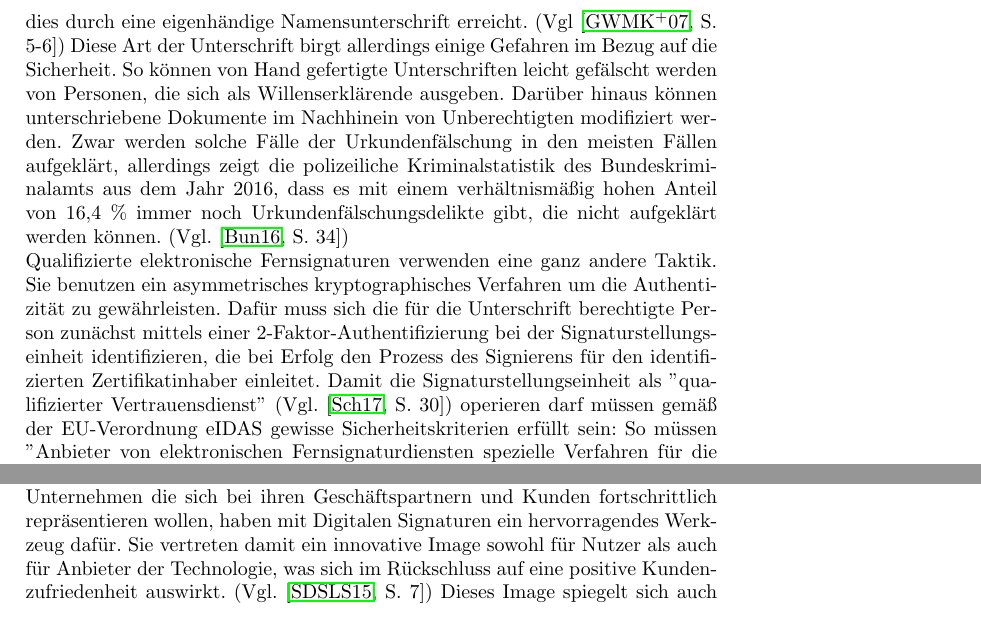
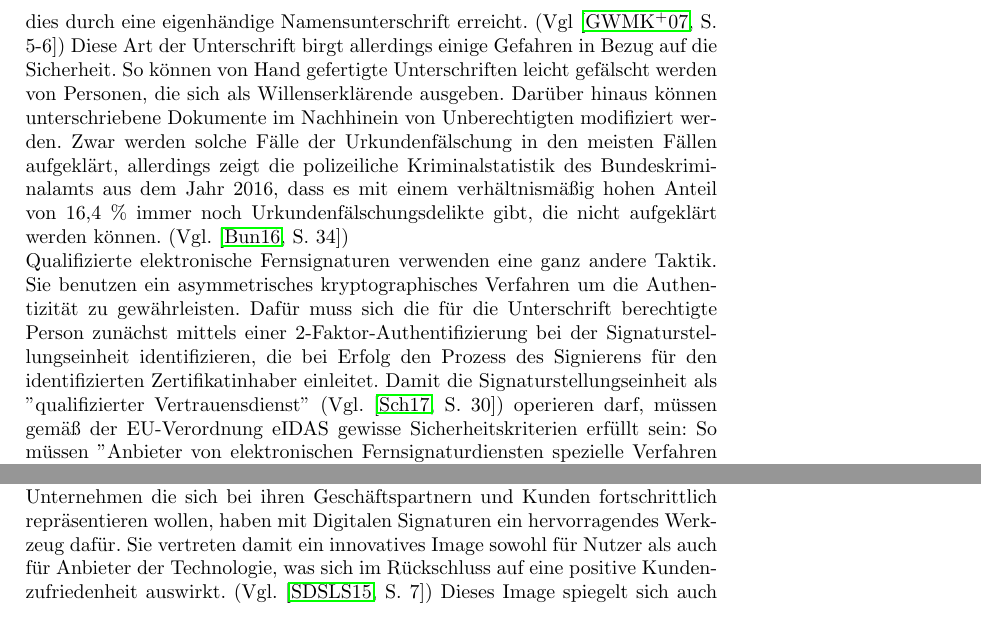
Before and after one commit to franky3er/LNCS_Template, a LaTeX paper (insori2.tex): two parts of page 6 of 8, joined at a grey line, cut so that both start at the same text. Compiled offline with pdfLaTeX.

Commit message:
INSORI2 - correct spellings

```diff
--- a/insori2.tex
+++ b/insori2.tex
@@ -96,13 +96,13 @@ Zwar könnte man argumentieren, dass Digitale Signaturen aufgrund der Implementi
 
 
 \subsection{Rechtsgültige Sicherheitsgarantie durch asymmetrisches Kryptosystem}
-Damit eine Willenserklärung verbindlich und vor Gericht gültig ist muss eine Authentizität, bzw. eine Nichtabstreitbarkeit gewährleistet sein. In Schriftform wird dies durch eine eigenhändige Namensunterschrift erreicht. (Vgl \cite[S. 5-6]{Zitat07}) Diese Art der Unterschrift birgt allerdings einige Gefahren im Bezug auf die Sicherheit. So können von Hand gefertigte Unterschriften leicht gefälscht werden von Personen, die sich als Willenserklärende ausgeben. Darüber hinaus können unterschriebene Dokumente im Nachhinein von Unberechtigten modifiziert werden. Zwar werden solche Fälle der Urkundenfälschung in den meisten Fällen aufgeklärt, allerdings zeigt die polizeiliche Kriminalstatistik des Bundeskriminalamts aus dem Jahr 2016, dass es mit einem verhältnismäßig hohen Anteil von 16,4 \% immer noch Urkundenfälschungsdelikte gibt, die nicht aufgeklärt werden können. (Vgl. \cite[S. 34]{Zitat10})\\
-Qualifizierte elektronische Fernsignaturen verwenden eine ganz andere Taktik. Sie benutzen ein asymmetrisches kryptographisches Verfahren um die Authentizität zu gewährleisten. Dafür muss sich die für die Unterschrift berechtigte Person zunächst mittels einer 2-Faktor-Authentifizierung bei der Signaturstellungseinheit identifizieren, die bei Erfolg den Prozess des Signierens für den identifizierten Zertifikatinhaber einleitet. Damit die Signaturstellungseinheit als ''qualifizierter Vertrauensdienst'' (Vgl. \cite[S. 30]{Zitat08}) operieren darf müssen gemäß der EU-Verordnung eIDAS gewisse Sicherheitskriterien erfüllt sein: So müssen ''Anbieter von elektronischen Fernsignaturdiensten spezielle Verfahren für die Handhabung und Sicherheitsverwahrung mit vertrauenswürdigen Systemen und Produkten anwenden, u. a. durch abgesicherte elektronische Kommunikationskanäle, um für eine vertrauenswürdige Umgebung zur Erstellung elektronischer Signaturen zu sorgen und zu gewährleisten, dass diese Umgebung unter alleiniger Kontrolle des Unterzeichners genutzt worden ist.'' (Vgl. \cite[S. 233]{Zitat09}) Des Weiteren muss sich der qualifizierte Vertrauensdienst einer Konformitätsprüfung unterziehen, die alle 24 Monate wiederholt wird und überprüft ob alle in der eIDAS-Verordnung festgelegten Anforderungen erfüllt sind. (Vgl. \cite[S. 30]{Zitat08}) \\
+Damit eine Willenserklärung verbindlich und vor Gericht gültig ist, muss eine Authentizität bzw. Nichtabstreitbarkeit gewährleistet sein. In Schriftform wird dies durch eine eigenhändige Namensunterschrift erreicht. (Vgl \cite[S. 5-6]{Zitat07}) Diese Art der Unterschrift birgt allerdings einige Gefahren in Bezug auf die Sicherheit. So können von Hand gefertigte Unterschriften leicht gefälscht werden von Personen, die sich als Willenserklärende ausgeben. Darüber hinaus können unterschriebene Dokumente im Nachhinein von Unberechtigten modifiziert werden. Zwar werden solche Fälle der Urkundenfälschung in den meisten Fällen aufgeklärt, allerdings zeigt die polizeiliche Kriminalstatistik des Bundeskriminalamts aus dem Jahr 2016, dass es mit einem verhältnismäßig hohen Anteil von 16,4 \% immer noch Urkundenfälschungsdelikte gibt, die nicht aufgeklärt werden können. (Vgl. \cite[S. 34]{Zitat10})\\
+Qualifizierte elektronische Fernsignaturen verwenden eine ganz andere Taktik. Sie benutzen ein asymmetrisches kryptographisches Verfahren um die Authentizität zu gewährleisten. Dafür muss sich die für die Unterschrift berechtigte Person zunächst mittels einer 2-Faktor-Authentifizierung bei der Signaturstellungseinheit identifizieren, die bei Erfolg den Prozess des Signierens für den identifizierten Zertifikatinhaber einleitet. Damit die Signaturstellungseinheit als ''qualifizierter Vertrauensdienst'' (Vgl. \cite[S. 30]{Zitat08}) operieren darf, müssen gemäß der EU-Verordnung eIDAS gewisse Sicherheitskriterien erfüllt sein: So müssen ''Anbieter von elektronischen Fernsignaturdiensten spezielle Verfahren für die Handhabung und Sicherheitsverwahrung mit vertrauenswürdigen Systemen und Produkten anwenden, u. a. durch abgesicherte elektronische Kommunikationskanäle, um für eine vertrauenswürdige Umgebung zur Erstellung elektronischer Signaturen zu sorgen und zu gewährleisten, dass diese Umgebung unter alleiniger Kontrolle des Unterzeichners genutzt worden ist.'' (Vgl. \cite[S. 233]{Zitat09}) Des Weiteren muss sich der qualifizierte Vertrauensdienst einer Konformitätsprüfung unterziehen, die alle 24 Monate wiederholt wird und überprüft ob alle in der eIDAS-Verordnung festgelegten Anforderungen erfüllt sind. (Vgl. \cite[S. 30]{Zitat08}) \\
 Ein weiterer wichtiger Mehrwert von digitalen Signaturen, der bei herkömmlichen eigenhändigen Namensunterschriften fehlt, ist die Integritätsprüfung, die die Manipulation eines Dokuments praktisch unmöglich macht. (Vgl. \cite[S. 7]{Zitat05}) \\
 Eine Kombination der beiden Sicherheitsfaktoren Authentizität und Integrität ist gerade bei Geschäftstransaktionen entscheidend, da in diesem Umfeld mit sensitiven und vertraulichen Daten gearbeitet wird. (Vgl. \cite[S. 7]{Zitat05})
 
 
 \subsection{Weitere Besonderheiten digitalisierter Willenserklärungen}
 Neben der effizienzsteigernden, kostenminimierenden und sicherheitsgarantierenden Eigenschaften, die qualifizierte elektronische Signaturen mit sich bringen, haben sie eine Reihe weiterer Besonderheiten, die vor allem bei Transaktionen im Geschäftsumfeld den Unterschied machen. \\
-Unternehmen die sich bei ihren Geschäftspartnern und Kunden fortschrittlich repräsentieren wollen, haben mit Digitalen Signaturen ein hervorragendes Werkzeug dafür. Sie vertreten damit ein innovative Image sowohl für Nutzer als auch für Anbieter der Technologie, was sich im Rückschluss auf eine positive Kundenzufriedenheit auswirkt. (Vgl. \cite[S. 7]{Zitat05}) Dieses Image spiegelt sich auch im B2B-Umfeld wieder, wo ''technologisch fortgeschrittene Geschäftspartner als Rollenmodelle dienen.'' (Vgl. \cite[S. 12]{Zitat05}) \\
+Unternehmen die sich bei ihren Geschäftspartnern und Kunden fortschrittlich repräsentieren wollen, haben mit Digitalen Signaturen ein hervorragendes Werkzeug dafür. Sie vertreten damit ein innovatives Image sowohl für Nutzer als auch für Anbieter der Technologie, was sich im Rückschluss auf eine positive Kundenzufriedenheit auswirkt. (Vgl. \cite[S. 7]{Zitat05}) Dieses Image spiegelt sich auch im B2B-Umfeld wieder, wo ''technologisch fortgeschrittene Geschäftspartner als Rollenmodelle dienen.'' (Vgl. \cite[S. 12]{Zitat05}) \\
 Ein weiterer Vorteil ist der Zeitstempel, welcher zu einer Digitalen Signatur hinzugefügt werden kann. So ist es möglich sicher zu stellen, dass ein Dokument zu einem bestimmten Datum signiert wurde. (Vg. \cite[S. 7]{Zitat05}) Ist ein Dokument zu einem bestimmten Termin zu unterschreiben, z.B. bei einer Kündigung, kann dieser exakte bestimmte Zeitstempel der Unterschrift helfen Betrug auszuschließen. \\
```
Also changed, not shown: insori2.tex (8 more changed lines), 1 other file.
